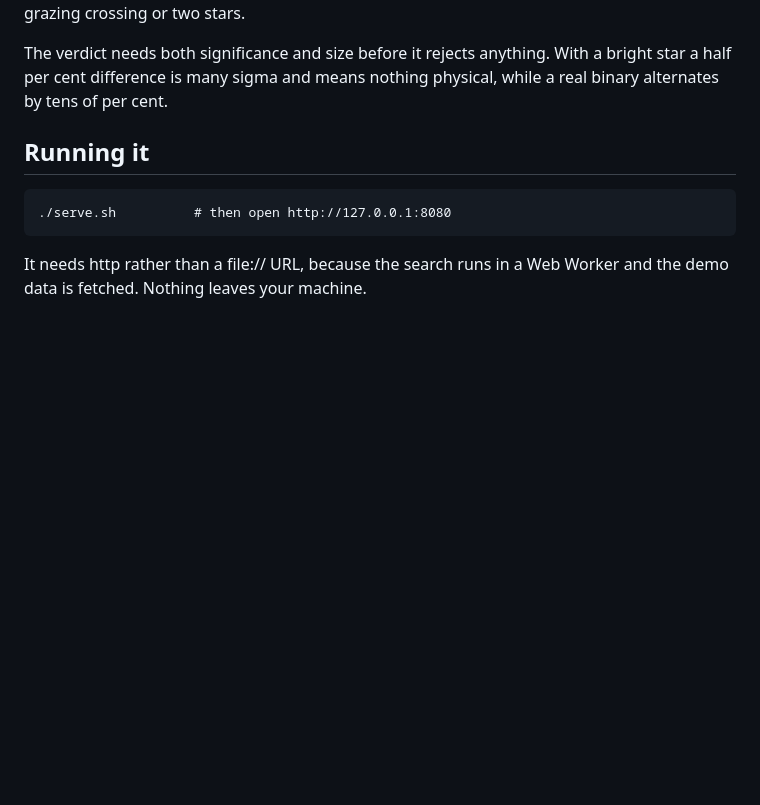
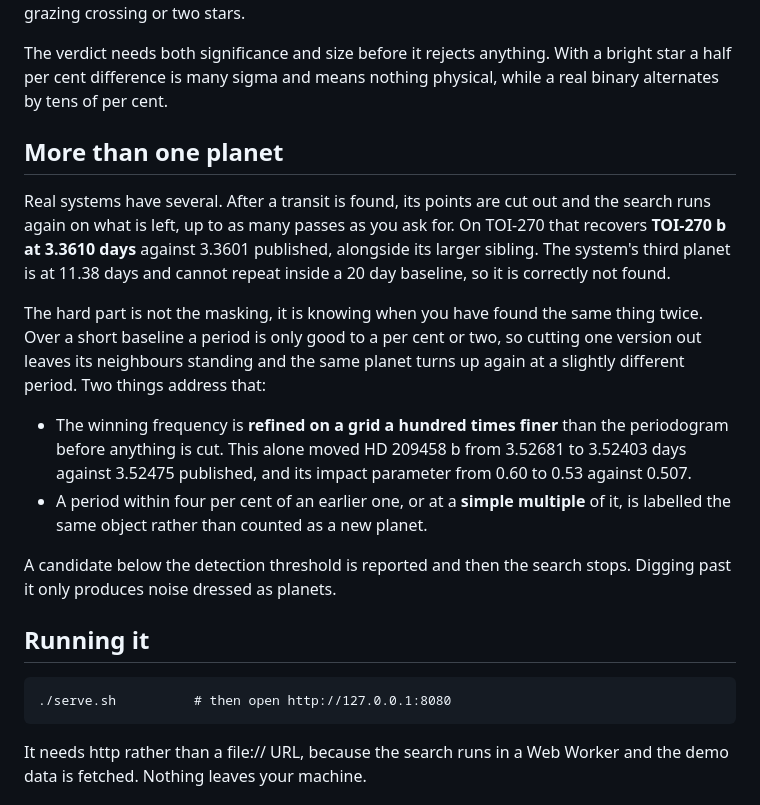
Before and after one commit to A-e70/starfold, a Markdown page: README.md, the part around the change printed below. GitHub-like rendering; blank space fills up the shorter version.

```diff
--- a/README.md
+++ b/README.md
@@ -83,6 +83,29 @@ stars.
 The verdict needs both significance and size before it rejects anything. With a
 bright star a half per cent difference is many sigma and means nothing physical,
 while a real binary alternates by tens of per cent.
+
+## More than one planet
+
+Real systems have several. After a transit is found, its points are cut out and
+the search runs again on what is left, up to as many passes as you ask for. On
+TOI-270 that recovers **TOI-270 b at 3.3610 days** against 3.3601 published,
+alongside its larger sibling. The system's third planet is at 11.38 days and
+cannot repeat inside a 20 day baseline, so it is correctly not found.
+
+The hard part is not the masking, it is knowing when you have found the same
+thing twice. Over a short baseline a period is only good to a per cent or two,
+so cutting one version out leaves its neighbours standing and the same planet
+turns up again at a slightly different period. Two things address that:
+
+- The winning frequency is **refined on a grid a hundred times finer** than the
+  periodogram before anything is cut. This alone moved HD 209458 b from 3.52681
+  to 3.52403 days against 3.52475 published, and its impact parameter from 0.60
+  to 0.53 against 0.507.
+- A period within four per cent of an earlier one, or at a **simple multiple**
+  of it, is labelled the same object rather than counted as a new planet.
+
+A candidate below the detection threshold is reported and then the search stops.
+Digging past it only produces noise dressed as planets.
 
 ## Running it
 
```
Also changed, not shown: other parts of README.md (+11 -11 lines), CLAUDE.md (+10 -3 lines), SHIP.md (+27 -0 lines), docs/multiplanet.png (added), 4 other files.
